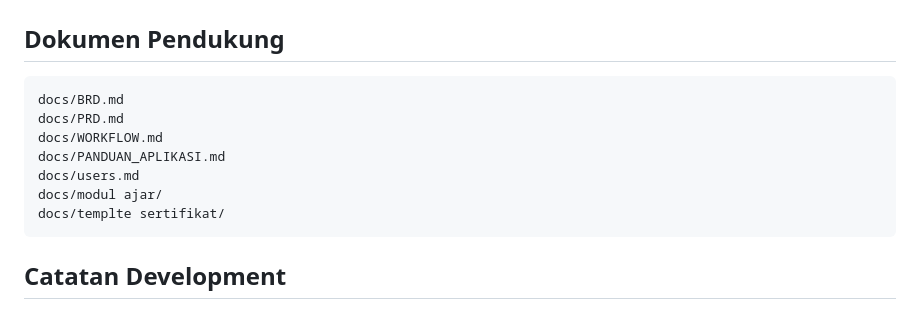
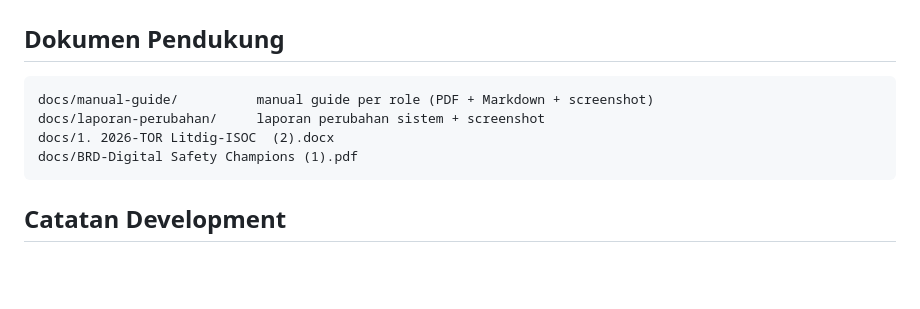
Before and after one commit to Thifaaldz/isoc-2026, a Markdown page: README.md, the part around the change. GitHub-like rendering; blank space fills up the shorter version.

Commit message:
lastupdate

````diff
--- a/README.md
+++ b/README.md
@@ -197,13 +197,10 @@ docker compose exec php php artisan test
 ## Dokumen Pendukung
 
 ```text
-docs/BRD.md
-docs/PRD.md
-docs/WORKFLOW.md
-docs/PANDUAN_APLIKASI.md
-docs/users.md
-docs/modul ajar/
-docs/templte sertifikat/
+docs/manual-guide/          manual guide per role (PDF + Markdown + screenshot)
+docs/laporan-perubahan/     laporan perubahan sistem + screenshot
+docs/1. 2026-TOR Litdig-ISOC  (2).docx
+docs/BRD-Digital Safety Champions (1).pdf
 ```
 
 ## Catatan Development
````
